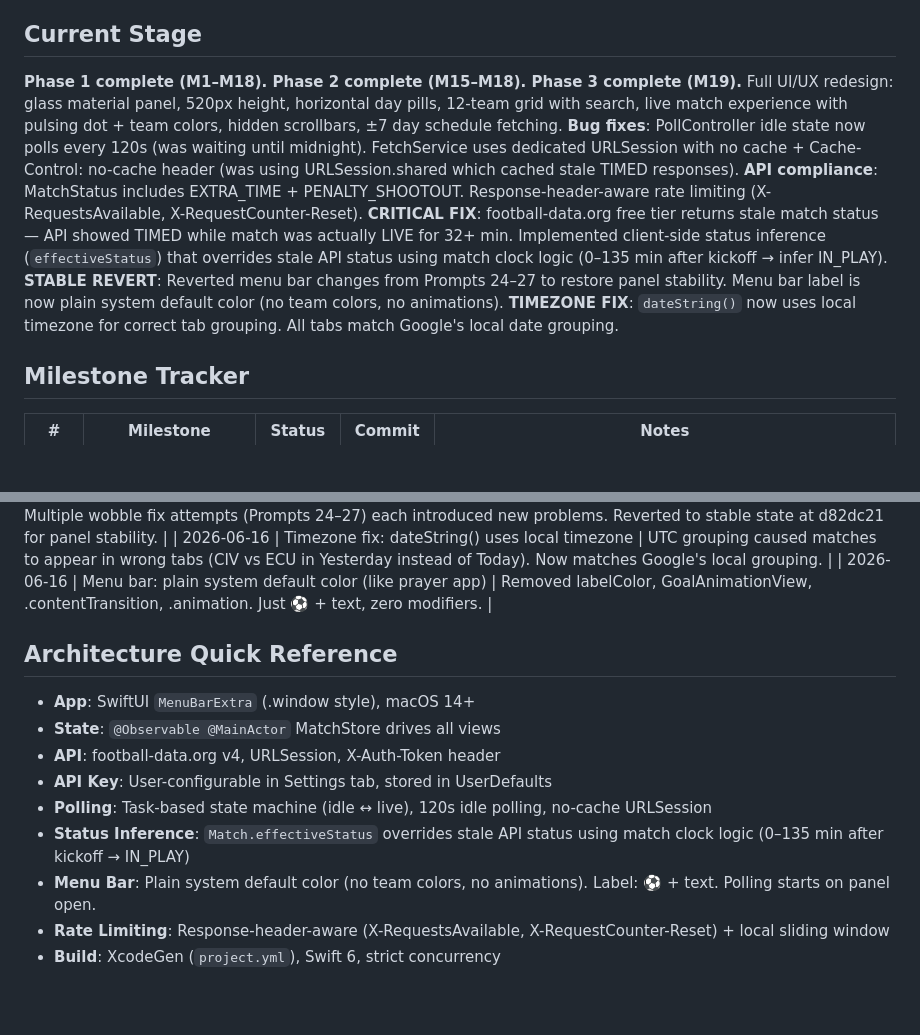
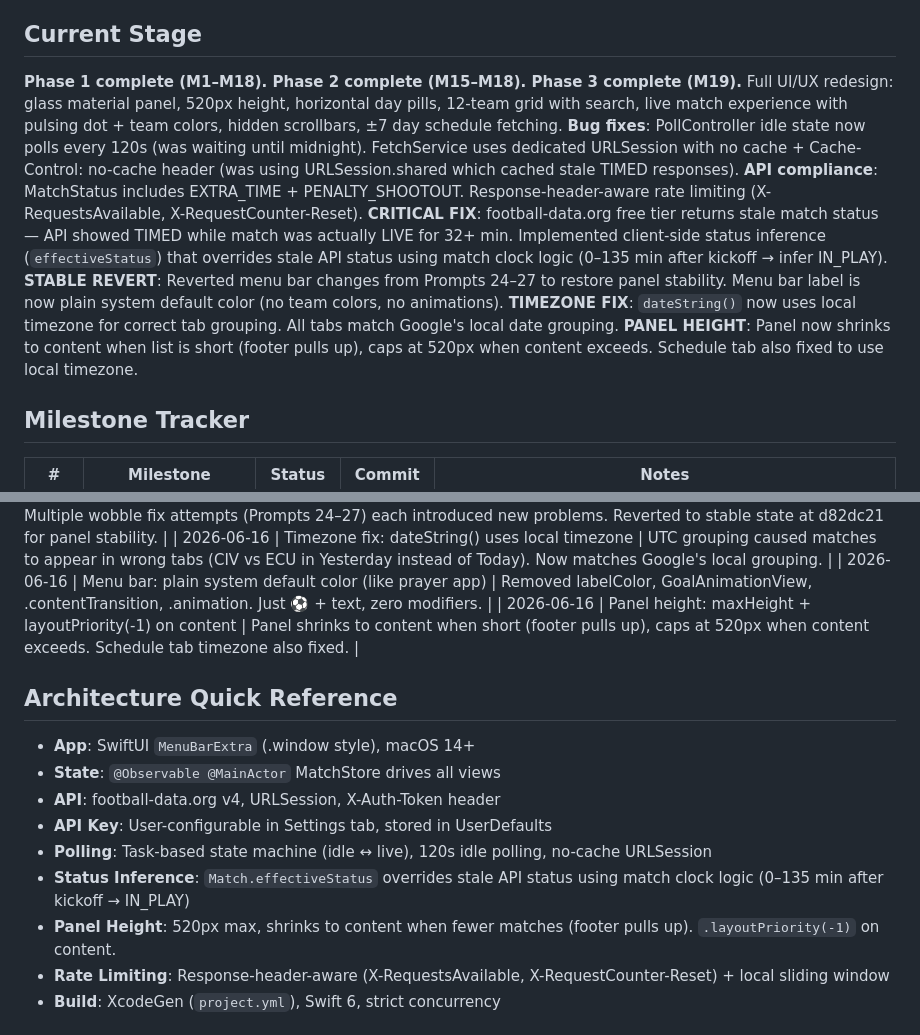
Before and after one commit to shafiswapnil/fifawc-scores, a Markdown page: status.md, 2 parts joined by grey strips. Rendered like a GitHub page; blank space fills up the shorter version.

```diff
--- a/status.md
+++ b/status.md
@@ -5,7 +5,7 @@
 
 ## Current Stage
 
-**Phase 1 complete (M1–M18). Phase 2 complete (M15–M18). Phase 3 complete (M19).** Full UI/UX redesign: glass material panel, 520px height, horizontal day pills, 12-team grid with search, live match experience with pulsing dot + team colors, hidden scrollbars, ±7 day schedule fetching. **Bug fixes**: PollController idle state now polls every 120s (was waiting until midnight). FetchService uses dedicated URLSession with no cache + Cache-Control: no-cache header (was using URLSession.shared which cached stale TIMED responses). **API compliance**: MatchStatus includes EXTRA_TIME + PENALTY_SHOOTOUT. Response-header-aware rate limiting (X-RequestsAvailable, X-RequestCounter-Reset). **CRITICAL FIX**: football-data.org free tier returns stale match status — API showed TIMED while match was actually LIVE for 32+ min. Implemented client-side status inference (`effectiveStatus`) that overrides stale API status using match clock logic (0–135 min after kickoff → infer IN_PLAY). **STABLE REVERT**: Reverted menu bar changes from Prompts 24–27 to restore panel stability. Menu bar label is now plain system default color (no team colors, no animations). **TIMEZONE FIX**: `dateString()` now uses local timezone for correct tab grouping. All tabs match Google's local date grouping.
+**Phase 1 complete (M1–M18). Phase 2 complete (M15–M18). Phase 3 complete (M19).** Full UI/UX redesign: glass material panel, 520px height, horizontal day pills, 12-team grid with search, live match experience with pulsing dot + team colors, hidden scrollbars, ±7 day schedule fetching. **Bug fixes**: PollController idle state now polls every 120s (was waiting until midnight). FetchService uses dedicated URLSession with no cache + Cache-Control: no-cache header (was using URLSession.shared which cached stale TIMED responses). **API compliance**: MatchStatus includes EXTRA_TIME + PENALTY_SHOOTOUT. Response-header-aware rate limiting (X-RequestsAvailable, X-RequestCounter-Reset). **CRITICAL FIX**: football-data.org free tier returns stale match status — API showed TIMED while match was actually LIVE for 32+ min. Implemented client-side status inference (`effectiveStatus`) that overrides stale API status using match clock logic (0–135 min after kickoff → infer IN_PLAY). **STABLE REVERT**: Reverted menu bar changes from Prompts 24–27 to restore panel stability. Menu bar label is now plain system default color (no team colors, no animations). **TIMEZONE FIX**: `dateString()` now uses local timezone for correct tab grouping. All tabs match Google's local date grouping. **PANEL HEIGHT**: Panel now shrinks to content when list is short (footer pulls up), caps at 520px when content exceeds. Schedule tab also fixed to use local timezone.
 
 ## Milestone Tracker
 
@@ -80,6 +80,7 @@
 | 2026-06-16 | Client-side status inference (`effectiveStatus`)            | football-data.org free tier returns stale TIMED status even when match is LIVE; clock-based inference overrides stale API data       |
 | 2026-06-16 | Reverted: removed clock tick, restored stable menu bar      | Multiple wobble fix attempts (Prompts 24–27) each introduced new problems. Reverted to stable state at d82dc21 for panel stability.  |     | 2026-06-16 | Timezone fix: dateString() uses local timezone | UTC grouping caused matches to appear in wrong tabs (CIV vs ECU in Yesterday instead of Today). Now matches Google's local grouping. |
 | 2026-06-16 | Menu bar: plain system default color (like prayer app)      | Removed labelColor, GoalAnimationView, .contentTransition, .animation. Just ⚽ + text, zero modifiers.                               |
+| 2026-06-16 | Panel height: maxHeight + layoutPriority(-1) on content     | Panel shrinks to content when short (footer pulls up), caps at 520px when content exceeds. Schedule tab timezone also fixed.         |
 
 ## Architecture Quick Reference
 
@@ -89,7 +90,7 @@
 - **API Key**: User-configurable in Settings tab, stored in UserDefaults
 - **Polling**: Task-based state machine (idle ↔ live), 120s idle polling, no-cache URLSession
 - **Status Inference**: `Match.effectiveStatus` overrides stale API status using match clock logic (0–135 min after kickoff → IN_PLAY)
-- **Menu Bar**: Plain system default color (no team colors, no animations). Label: ⚽ + text. Polling starts on panel open.
+- **Panel Height**: 520px max, shrinks to content when fewer matches (footer pulls up). `.layoutPriority(-1)` on content.
 - **Rate Limiting**: Response-header-aware (X-RequestsAvailable, X-RequestCounter-Reset) + local sliding window
 - **Build**: XcodeGen (`project.yml`), Swift 6, strict concurrency
 
```
Also changed, not shown: prompts.md (+26 -0 lines).
